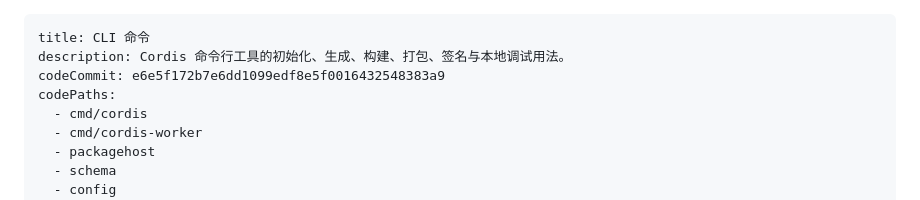
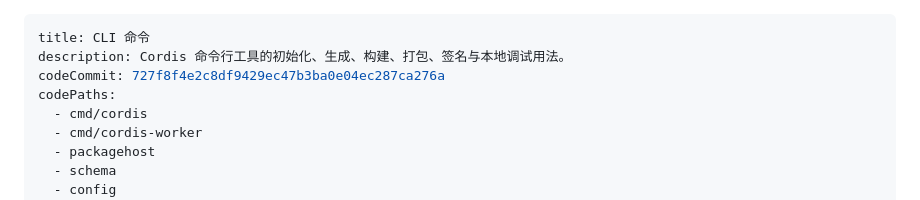
Before and after one commit to Cyenoch/cordis, a Markdown page: docs/cli.md, the part around the change. Rendered like a GitHub page.

```diff
--- a/docs/cli.md
+++ b/docs/cli.md
@@ -1,7 +1,7 @@
 ---
 title: CLI 命令
 description: Cordis 命令行工具的初始化、生成、构建、打包、签名与本地调试用法。
-codeCommit: e6e5f172b7e6dd1099edf8e5f0016432548383a9
+codeCommit: 727f8f4e2c8df9429ec47b3ba0e04ec287ca276a
 codePaths:
   - cmd/cordis
   - cmd/cordis-worker
```
Also changed, not shown: docs/getting-started.md (+1 -1 lines), docs/runtimes.md (+1 -1 lines).
